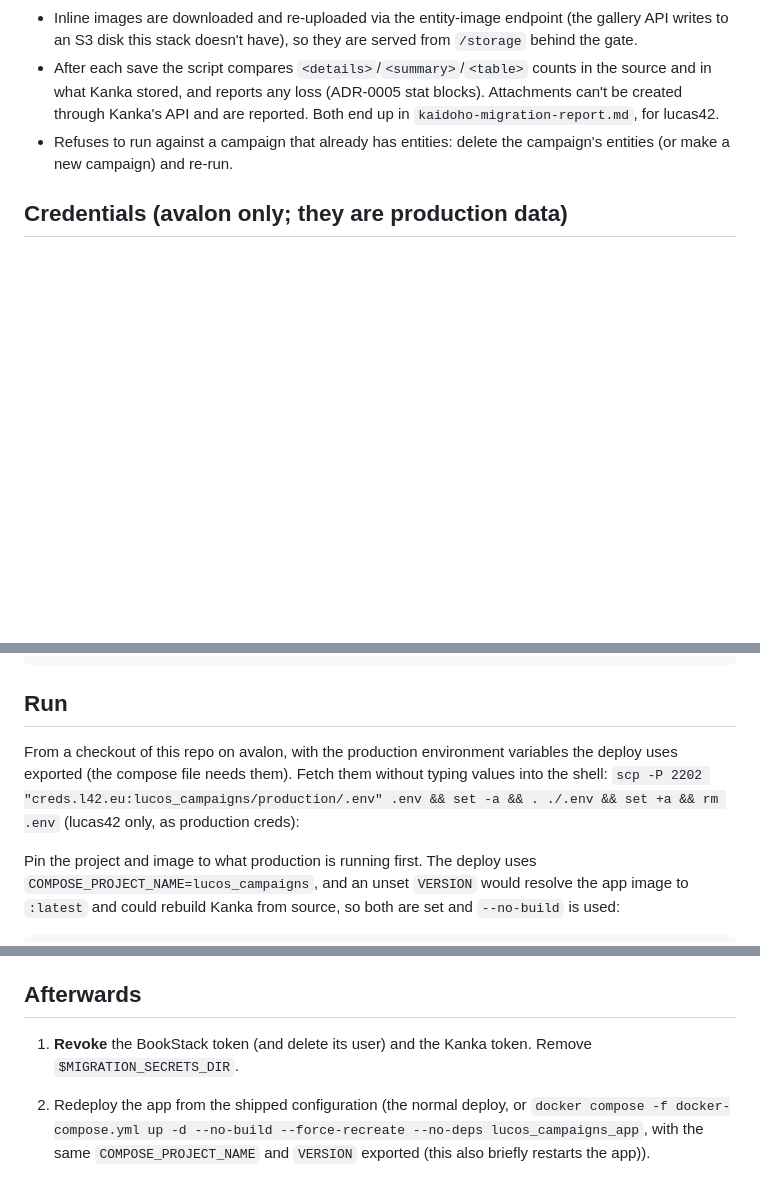
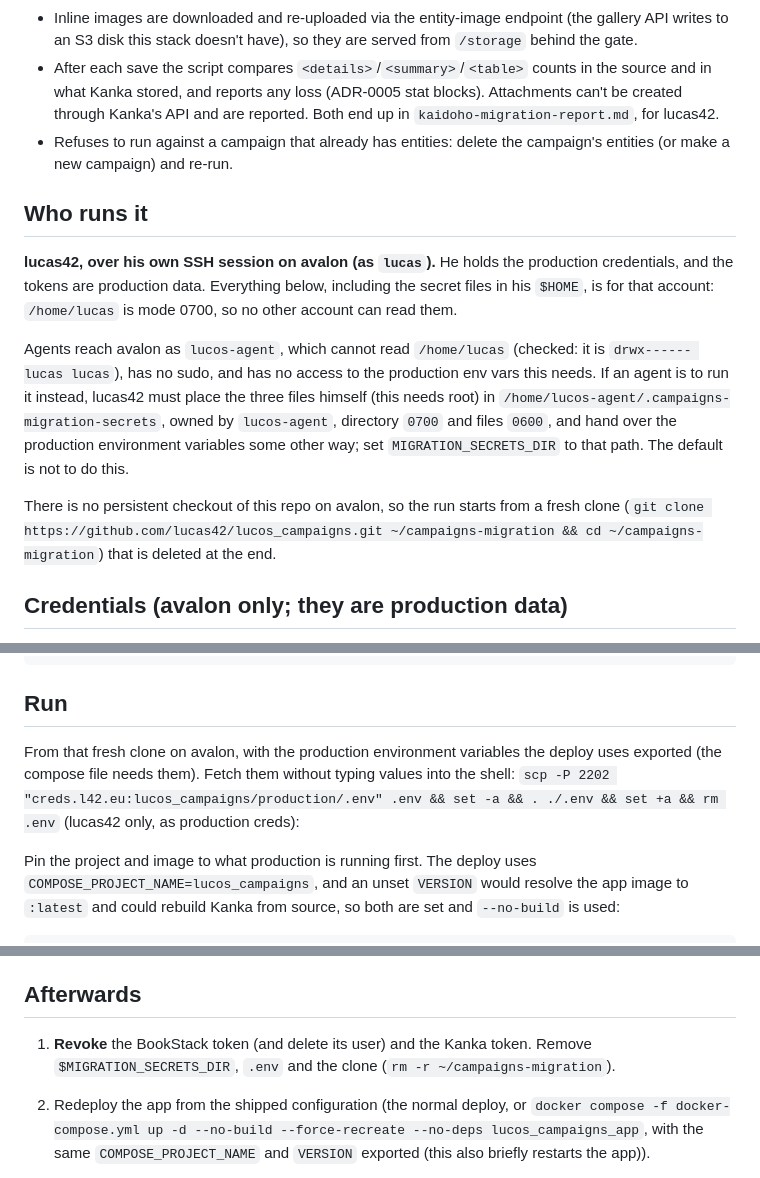
Before and after one commit to lucas42/lucos_campaigns, a Markdown page: migration/README.md, 3 parts joined by grey strips. GitHub-like rendering; blank space fills up the shorter version.

Commit message:
Runbook: lucas42 runs it; say where secrets live and why
Refs #3

```diff
--- a/migration/README.md
+++ b/migration/README.md
@@ -9,6 +9,14 @@ One-shot, re-runnable copy of the Kaidoho book from `lucos_worlds` into an **emp
 - Inline images are downloaded and re-uploaded via the entity-image endpoint (the gallery API writes to an S3 disk this stack doesn't have), so they are served from `/storage` behind the gate.
 - After each save the script compares `<details>`/`<summary>`/`<table>` counts in the source and in what Kanka stored, and reports any loss (ADR-0005 stat blocks). Attachments can't be created through Kanka's API and are reported. Both end up in `kaidoho-migration-report.md`, for lucas42.
 - Refuses to run against a campaign that already has entities: delete the campaign's entities (or make a new campaign) and re-run.
+
+## Who runs it
+
+**lucas42, over his own SSH session on avalon (as `lucas`).** He holds the production credentials, and the tokens are production data. Everything below, including the secret files in his `$HOME`, is for that account: `/home/lucas` is mode 0700, so no other account can read them.
+
+Agents reach avalon as `lucos-agent`, which cannot read `/home/lucas` (checked: it is `drwx------ lucas lucas`), has no sudo, and has no access to the production env vars this needs. If an agent is to run it instead, lucas42 must place the three files himself (this needs root) in `/home/lucos-agent/.campaigns-migration-secrets`, owned by `lucos-agent`, directory `0700` and files `0600`, and hand over the production environment variables some other way; set `MIGRATION_SECRETS_DIR` to that path. The default is not to do this.
+
+There is no persistent checkout of this repo on avalon, so the run starts from a fresh clone (`git clone https://github.com/lucas42/lucos_campaigns.git ~/campaigns-migration && cd ~/campaigns-migration`) that is deleted at the end.
 
 ## Credentials (avalon only; they are production data)
 
@@ -25,7 +33,7 @@ for f in bookstack_token_id bookstack_token_secret kanka_token; do read -rsp "$f
 
 ## Run
 
-From a checkout of this repo on avalon, with the production environment variables the deploy uses exported (the compose file needs them). Fetch them without typing values into the shell: `scp -P 2202 "creds.l42.eu:lucos_campaigns/production/.env" .env && set -a && . ./.env && set +a && rm .env` (lucas42 only, as production creds):
+From that fresh clone on avalon, with the production environment variables the deploy uses exported (the compose file needs them). Fetch them without typing values into the shell: `scp -P 2202 "creds.l42.eu:lucos_campaigns/production/.env" .env && set -a && . ./.env && set +a && rm .env` (lucas42 only, as production creds):
 
 Pin the project and image to what production is running first. The deploy uses `COMPOSE_PROJECT_NAME=lucos_campaigns`, and an unset `VERSION` would resolve the app image to `:latest` and could rebuild Kanka from source, so both are set and `--no-build` is used:
 
@@ -44,7 +52,7 @@ cat migration-report/kaidoho-migration-report.md
 
 ## Afterwards
 
-1. **Revoke** the BookStack token (and delete its user) and the Kanka token. Remove `$MIGRATION_SECRETS_DIR`.
+1. **Revoke** the BookStack token (and delete its user) and the Kanka token. Remove `$MIGRATION_SECRETS_DIR`, `.env` and the clone (`rm -r ~/campaigns-migration`).
 2. Redeploy the app from the shipped configuration (the normal deploy, or `docker compose -f docker-compose.yml up -d --no-build --force-recreate --no-deps lucos_campaigns_app`, with the same `COMPOSE_PROJECT_NAME` and `VERSION` exported (this also briefly restarts the app)).
 3. **Verify the listener has gone:**
 
```
